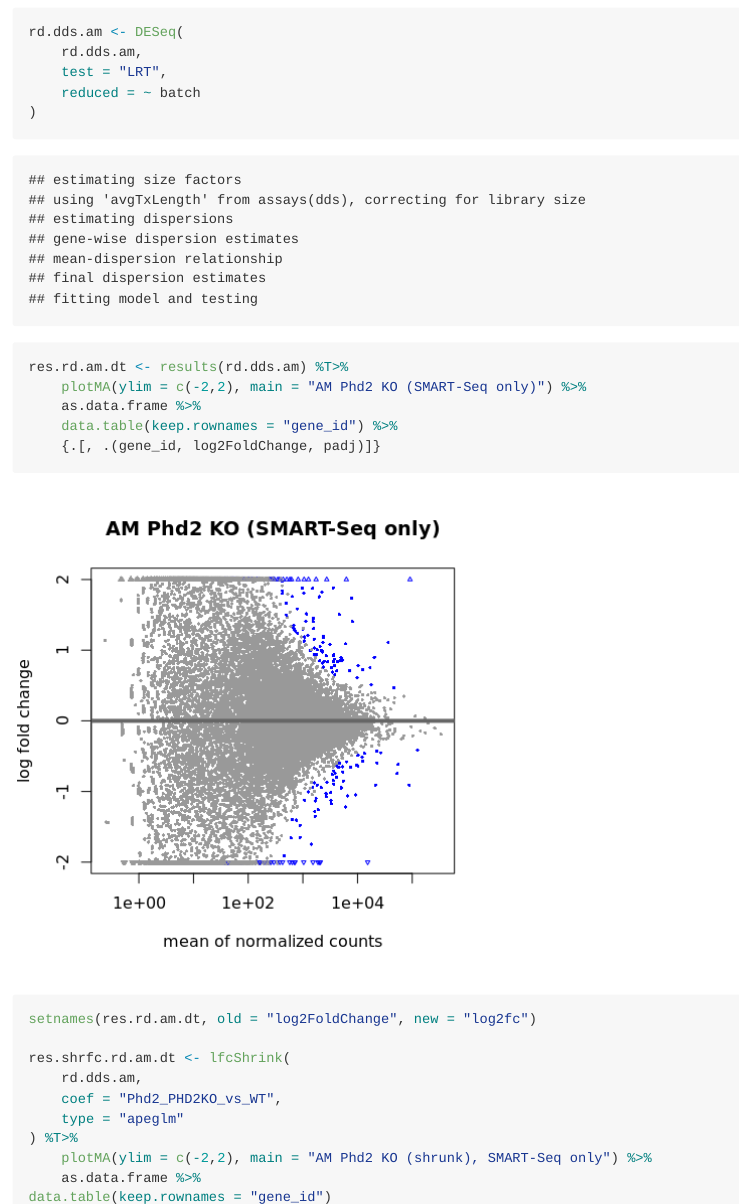
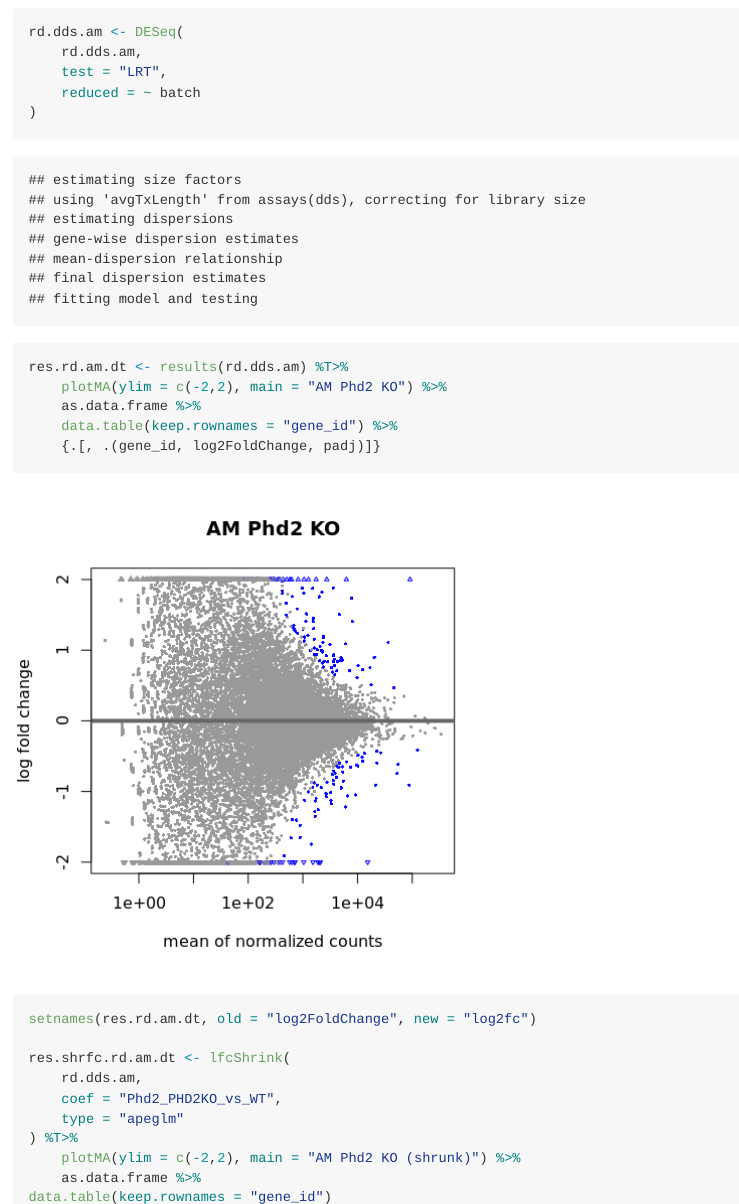
Before and after one commit to YoichiroSugimoto/20230620_Phd2KO_in_AM_and_CB, an R Markdown document (R/s2-differential-expression-analysis/s2-1-differential-expression-analysis.rmd): the page in a window 1100 px wide, from 9920 px down, and a second part further down, joined at a grey line. The pictures show the output file doc/s2-differential-expression-analysis/s2-1-differential-expression-analysis.md that the author committed with the source, drawn offline in the style of GitHub; long lines of code are wrapped.

Commit message:
run script v3

```diff
--- a/R/s2-differential-expression-analysis/s2-1-differential-expression-analysis.rmd
+++ b/R/s2-differential-expression-analysis/s2-1-differential-expression-analysis.rmd
@@ -339,7 +339,7 @@ rd.dds.am <- DESeq(
 )
 
 res.rd.am.dt <- results(rd.dds.am) %T>%
-    plotMA(ylim = c(-2,2), main = "AM Phd2 KO (SMART-Seq only)") %>%
+    plotMA(ylim = c(-2,2), main = "AM Phd2 KO") %>%
     as.data.frame %>%
     data.table(keep.rownames = "gene_id") %>%
     {.[, .(gene_id, log2FoldChange, padj)]}
@@ -350,7 +350,7 @@ res.shrfc.rd.am.dt <- lfcShrink(
     coef = "Phd2_PHD2KO_vs_WT",
     type = "apeglm"
 ) %T>%
-    plotMA(ylim = c(-2,2), main = "AM Phd2 KO (shrunk), SMART-Seq only") %>%
+    plotMA(ylim = c(-2,2), main = "AM Phd2 KO (shrunk)") %>%
     as.data.frame %>%
 data.table(keep.rownames = "gene_id")
 
```
Also changed, not shown: doc/s2-differential-expression-analysis/s2-1-differential-expression-analysis.md (+2 -2 lines), doc/s2-differential-expression-analysis/s2-1-differential-expression-analysis_files/figure-html/AM_Phd2_KO-1.png, doc/s2-differential-expression-analysis/s2-1-differential-expression-analysis_files/figure-html/AM_Phd2_KO-2.png, doc/s3-analysis-of-differentially-expressed-genes/s3-1-CB-vs-PHD2KO-in-AM_files/figure-html/concordance-1.png, 4 other files.
